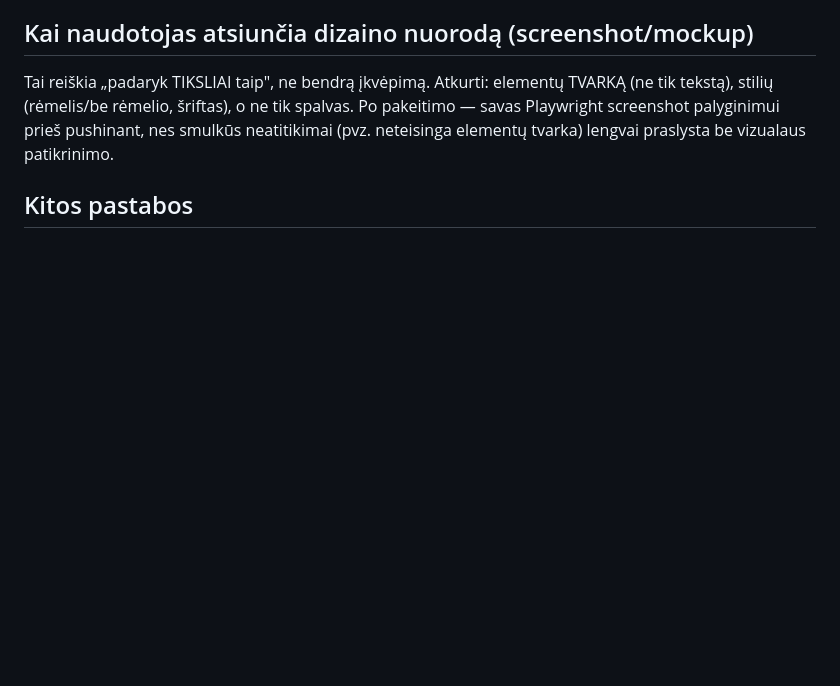
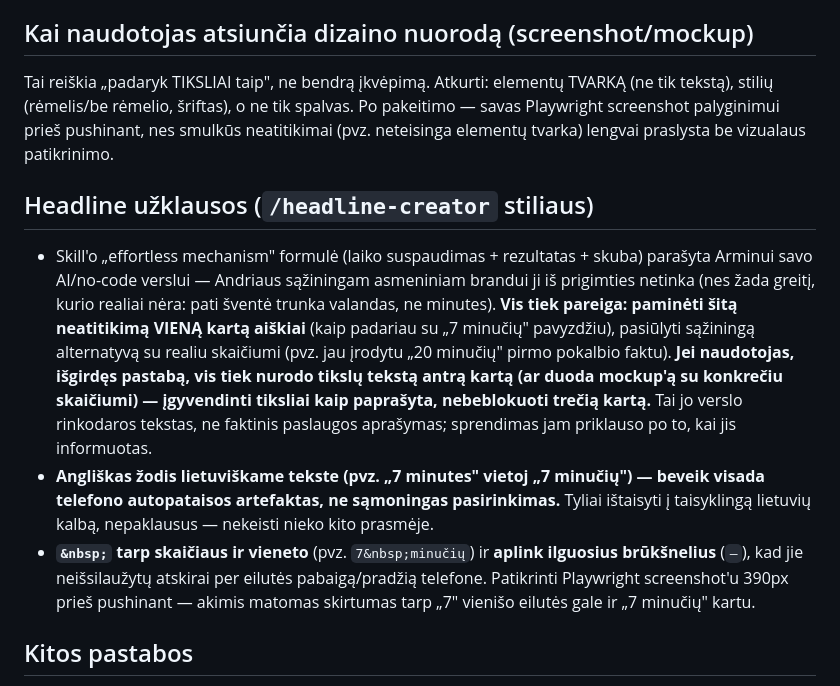
Before and after one commit to Arminas05/agenturos-funnel, a Markdown page: CLAUDE.md, the part around the change. Rendered like a GitHub page; blank space fills up the shorter version.

Commit message:
CLAUDE.md: pastabos apie headline-creator taikymą, autopataisos artefaktus, nbsp taisyklę

```diff
--- a/CLAUDE.md
+++ b/CLAUDE.md
@@ -69,6 +69,29 @@ tik spalvas. Po pakeitimo — savas Playwright screenshot palyginimui prieš
 pushinant, nes smulkūs neatitikimai (pvz. neteisinga elementų tvarka)
 lengvai praslysta be vizualaus patikrinimo.
 
+## Headline užklausos (`/headline-creator` stiliaus)
+
+- Skill'o „effortless mechanism" formulė (laiko suspaudimas + rezultatas +
+  skuba) parašyta Arminui savo AI/no-code verslui — Andriaus sąžiningam
+  asmeniniam brandui ji iš prigimties netinka (nes žada greitį, kurio realiai
+  nėra: pati šventė trunka valandas, ne minutes). **Vis tiek pareiga:
+  paminėti šitą neatitikimą VIENĄ kartą aiškiai** (kaip padariau su
+  „7 minučių" pavyzdžiu), pasiūlyti sąžiningą alternatyvą su realiu skaičiumi
+  (pvz. jau įrodytu „20 minučių" pirmo pokalbio faktu). **Jei naudotojas,
+  išgirdęs pastabą, vis tiek nurodo tikslų tekstą antrą kartą (ar duoda
+  mockup'ą su konkrečiu skaičiumi) — įgyvendinti tiksliai kaip paprašyta,
+  nebeblokuoti trečią kartą.** Tai jo verslo rinkodaros tekstas, ne faktinis
+  paslaugos aprašymas; sprendimas jam priklauso po to, kai jis informuotas.
+- **Angliškas žodis lietuviškame tekste (pvz. „7 minutes" vietoj
+  „7 minučių") — beveik visada telefono autopataisos artefaktas, ne
+  sąmoningas pasirinkimas.** Tyliai ištaisyti į taisyklingą lietuvių kalbą,
+  nepaklausus — nekeisti nieko kito prasmėje.
+- **`&nbsp;` tarp skaičiaus ir vieneto** (pvz. `7&nbsp;minučių`) ir **aplink
+  ilguosius brūkšnelius** (`—`), kad jie neišsilaužytų atskirai per eilutės
+  pabaigą/pradžią telefone. Patikrinti Playwright screenshot'u 390px prieš
+  pushinant — akimis matomas skirtumas tarp „7" vienišo eilutės gale ir
+  „7 minučių" kartu.
+
 ## Kitos pastabos
 
 - Prekės ženklas asmeninis („Vedėjas Andrius"), pirmuoju asmeniu / pora
```
